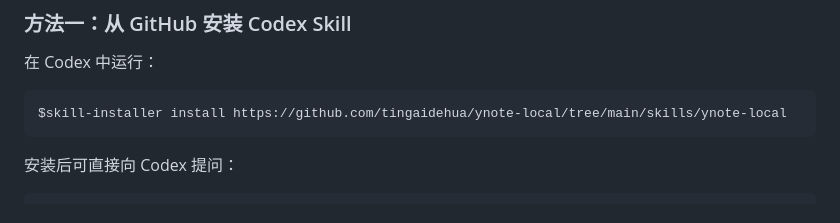
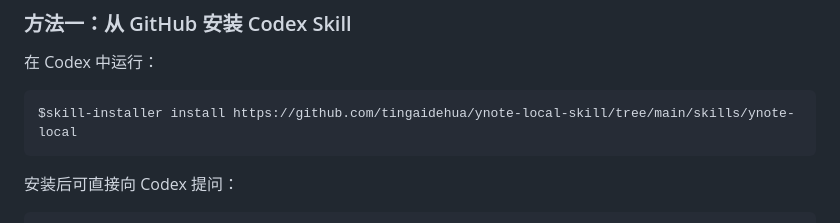
Before and after one commit to tingaidehua/ynote-local-skill, a Markdown page: README.md, the part around the change. Drawn GitHub-style.

Commit message:
docs: update repository name to ynote-local-skill

````diff
--- a/README.md
+++ b/README.md
@@ -36,7 +36,7 @@
 在 Codex 中运行：
 
 ```text
-$skill-installer install https://github.com/tingaidehua/ynote-local/tree/main/skills/ynote-local
+$skill-installer install https://github.com/tingaidehua/ynote-local-skill/tree/main/skills/ynote-local
 ```
 
 安装后可直接向 Codex 提问：
````
